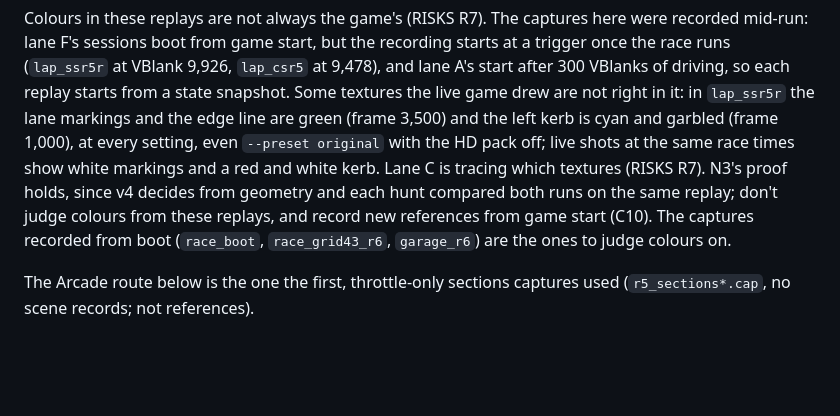
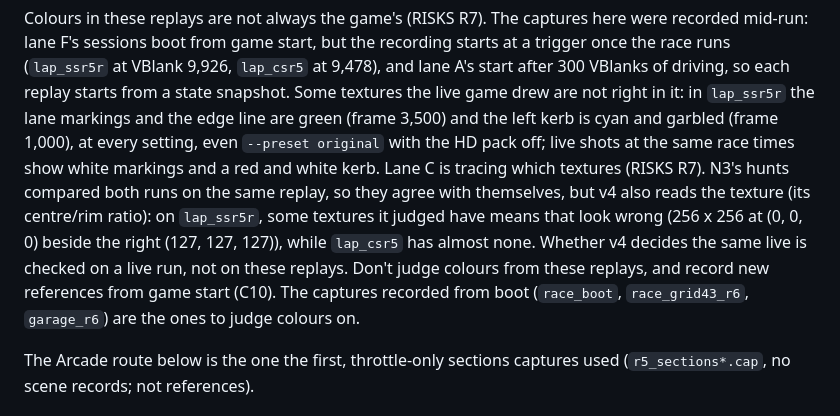
Before and after one commit to Ganitzsh/gt4-native, a Markdown page: docs/modern/CAPTURES.md, the part around the change. GitHub-like rendering; blank space fills up the shorter version.

Commit message:
docs(modern): CAPTURES: v4 also reads the texture, so the night laps' replays don't settle it
0509ea9 said N3's proof holds because v4 decides from geometry. v4 also reads the texture's centre/rim ratio, and
on lap_ssr5r some judged textures have means that look wrong in the replay (the memory-path textures lane C is
tracing). The note now says so, that lap_csr5 has almost none, and that a live run checks v4's decisions.

Docs only: tools/comment_only.py exits 0, so the build and run gates are skipped (PLAN rule 9).

Co-Authored-By: Claude Opus 5.5 <noreply@anthropic.com>

```diff
--- a/docs/modern/CAPTURES.md
+++ b/docs/modern/CAPTURES.md
@@ -261,10 +261,12 @@ sessions boot from game start, but the recording starts at a trigger once the ra
 snapshot. Some textures the live game drew are not right in it: in `lap_ssr5r` the lane markings and the edge
 line are green (frame 3,500) and the left kerb is cyan and garbled (frame 1,000), at every setting, even
 `--preset original` with the HD pack off; live shots at the same race times show white markings and a red and
-white kerb. Lane C is tracing which textures (RISKS R7). N3's proof holds, since v4 decides from geometry and each
-hunt compared both runs on the same replay; don't judge colours from these replays, and record new references from
-game start (C10). The captures recorded from boot (`race_boot`, `race_grid43_r6`, `garage_r6`) are the ones to
-judge colours on.
+white kerb. Lane C is tracing which textures (RISKS R7). N3's hunts compared both runs on the same replay, so they
+agree with themselves, but v4 also reads the texture (its centre/rim ratio): on `lap_ssr5r`, some textures it judged
+have means that look wrong (256 x 256 at (0, 0, 0) beside the right (127, 127, 127)), while `lap_csr5` has almost
+none. Whether v4 decides the same live is checked on a live run, not on these replays. Don't judge colours from
+these replays, and record new references from game start (C10). The captures recorded from boot (`race_boot`,
+`race_grid43_r6`, `garage_r6`) are the ones to judge colours on.
 
 The Arcade route below is the one the first, throttle-only sections captures used (`r5_sections*.cap`, no scene
 records; not references).
```
